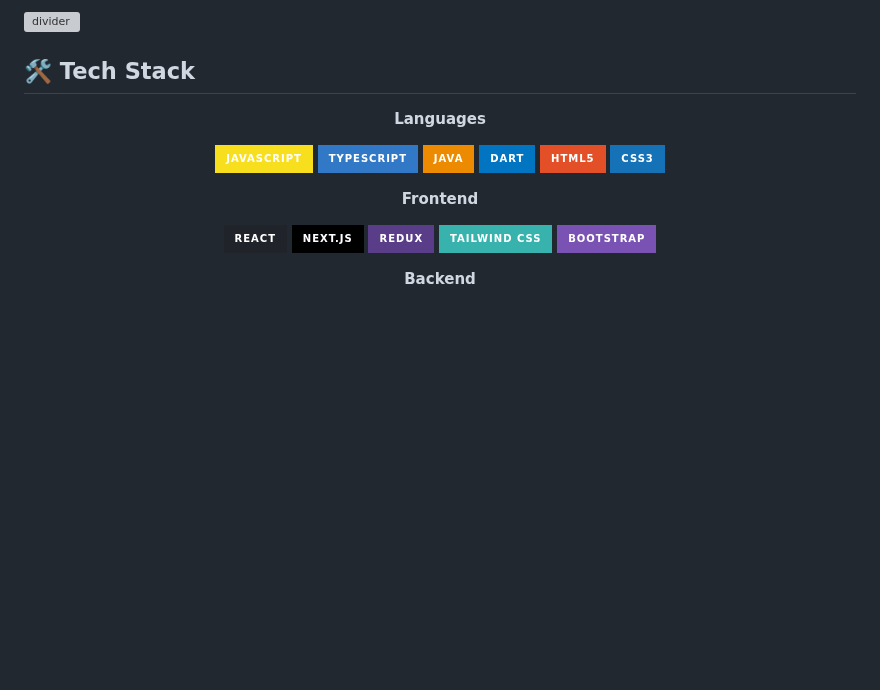
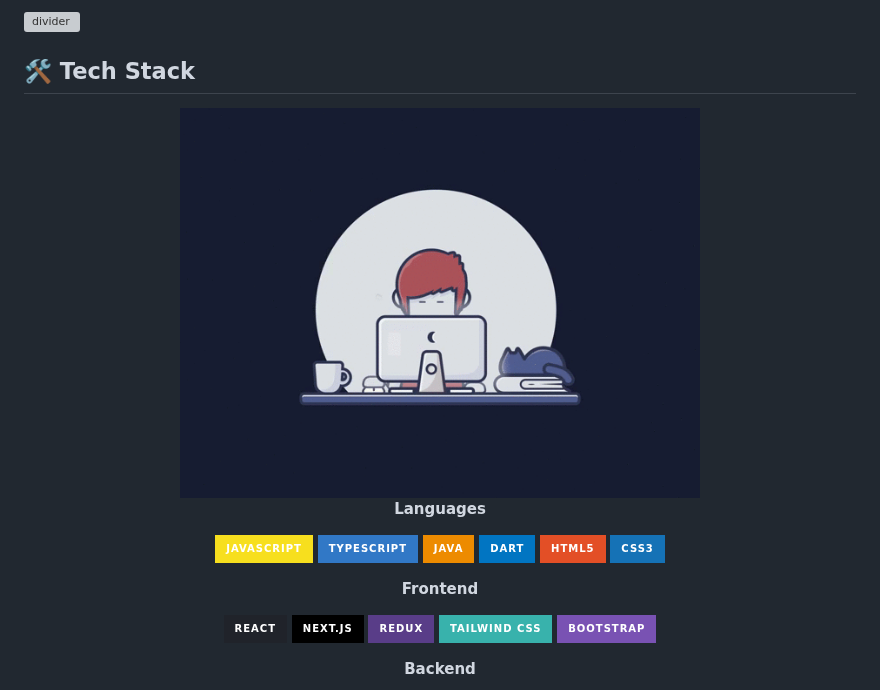
Before and after one commit to tunanhz/tunanhz, a Markdown page: README.md, the part around one of its changes. Drawn GitHub-style; pictures changed too: assets/tech-stack-animation.gif (added); badges without logos; blank space fills up the shorter version; grey boxes are pictures that could not be loaded.

Commit message:
Add animated coder + tech-stack GIFs

```diff
--- a/README.md
+++ b/README.md
@@ -77,6 +81,8 @@ const tuanAnh = {
 ## 🛠️ Tech Stack
 
 <div align="center">
+
+<img src="https://raw.githubusercontent.com/tunanhz/tunanhz/main/assets/tech-stack-animation.gif" width="520" alt="animated tech stack icons"/>
 
 **Languages**
 
```
Also changed, not shown: other parts of README.md (+4 -0 lines), assets/coding-animation.gif (added).
